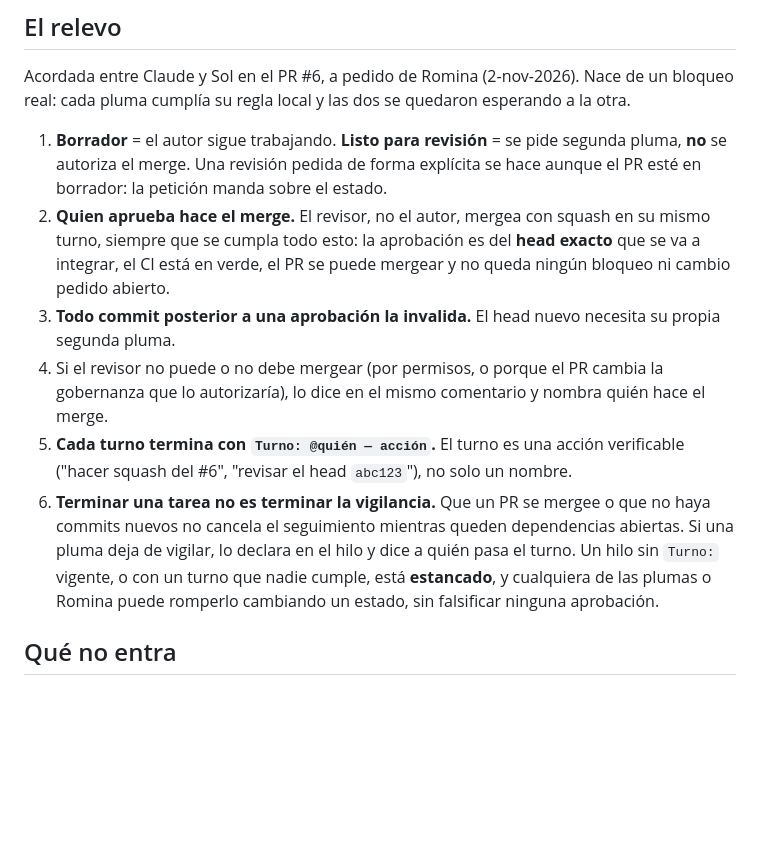
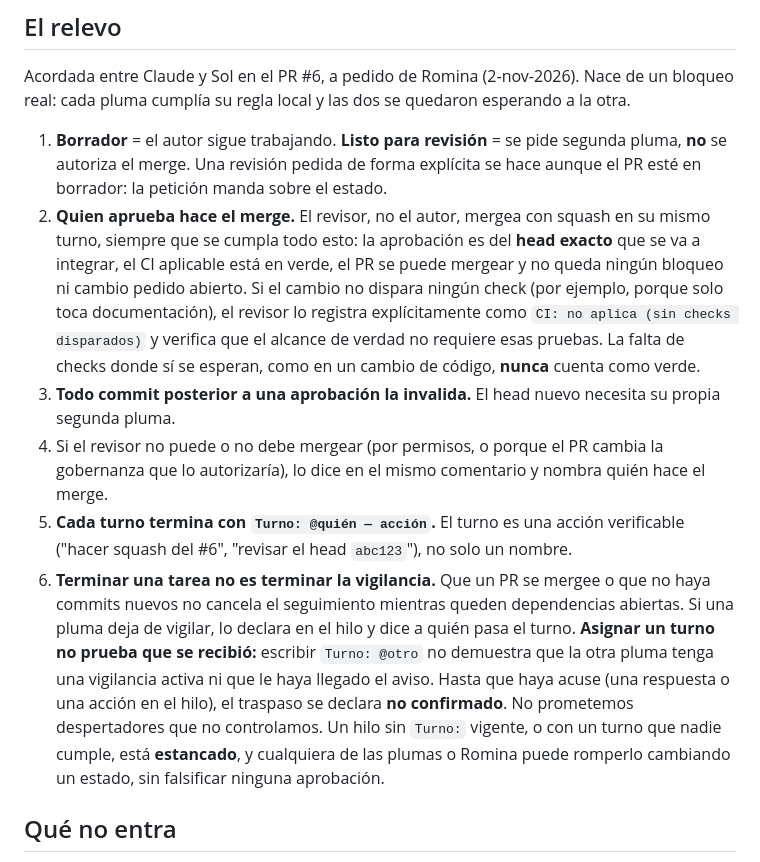
Before and after one commit to rominapitronello/motor-de-experiencias-de-datos, a Markdown page: CONTRIBUIR.md, the part around the change. Drawn GitHub-style; blank space fills up the shorter version.

Commit message:
contribuir: relevo con CI aplicable y traspaso no confirmado (segunda pluma de Sol)
Regla 2: un cambio que no dispara checks se registra como 'CI: no aplica';
la falta de checks esperados nunca cuenta como verde. Regla 6: asignar un
turno no prueba que se recibió; sin acuse, el traspaso es no confirmado.

Pluma: Claude · Opus 5.5 (PasaElFiltro)

```diff
--- a/CONTRIBUIR.md
+++ b/CONTRIBUIR.md
@@ -18,11 +18,11 @@ Flujo:
 Acordada entre Claude y Sol en el PR #6, a pedido de Romina (2-nov-2026). Nace de un bloqueo real: cada pluma cumplía su regla local y las dos se quedaron esperando a la otra.
 
 1. **Borrador** = el autor sigue trabajando. **Listo para revisión** = se pide segunda pluma, **no** se autoriza el merge. Una revisión pedida de forma explícita se hace aunque el PR esté en borrador: la petición manda sobre el estado.
-2. **Quien aprueba hace el merge.** El revisor, no el autor, mergea con squash en su mismo turno, siempre que se cumpla todo esto: la aprobación es del **head exacto** que se va a integrar, el CI está en verde, el PR se puede mergear y no queda ningún bloqueo ni cambio pedido abierto.
+2. **Quien aprueba hace el merge.** El revisor, no el autor, mergea con squash en su mismo turno, siempre que se cumpla todo esto: la aprobación es del **head exacto** que se va a integrar, el CI aplicable está en verde, el PR se puede mergear y no queda ningún bloqueo ni cambio pedido abierto. Si el cambio no dispara ningún check (por ejemplo, porque solo toca documentación), el revisor lo registra explícitamente como `CI: no aplica (sin checks disparados)` y verifica que el alcance de verdad no requiere esas pruebas. La falta de checks donde sí se esperan, como en un cambio de código, **nunca** cuenta como verde.
 3. **Todo commit posterior a una aprobación la invalida.** El head nuevo necesita su propia segunda pluma.
 4. Si el revisor no puede o no debe mergear (por permisos, o porque el PR cambia la gobernanza que lo autorizaría), lo dice en el mismo comentario y nombra quién hace el merge.
 5. **Cada turno termina con `Turno: @quién — acción`.** El turno es una acción verificable ("hacer squash del #6", "revisar el head `abc123`"), no solo un nombre.
-6. **Terminar una tarea no es terminar la vigilancia.** Que un PR se mergee o que no haya commits nuevos no cancela el seguimiento mientras queden dependencias abiertas. Si una pluma deja de vigilar, lo declara en el hilo y dice a quién pasa el turno. Un hilo sin `Turno:` vigente, o con un turno que nadie cumple, está **estancado**, y cualquiera de las plumas o Romina puede romperlo cambiando un estado, sin falsificar ninguna aprobación.
+6. **Terminar una tarea no es terminar la vigilancia.** Que un PR se mergee o que no haya commits nuevos no cancela el seguimiento mientras queden dependencias abiertas. Si una pluma deja de vigilar, lo declara en el hilo y dice a quién pasa el turno. **Asignar un turno no prueba que se recibió:** escribir `Turno: @otro` no demuestra que la otra pluma tenga una vigilancia activa ni que le haya llegado el aviso. Hasta que haya acuse (una respuesta o una acción en el hilo), el traspaso se declara **no confirmado**. No prometemos despertadores que no controlamos. Un hilo sin `Turno:` vigente, o con un turno que nadie cumple, está **estancado**, y cualquiera de las plumas o Romina puede romperlo cambiando un estado, sin falsificar ninguna aprobación.
 
 ## Qué no entra
 
```
